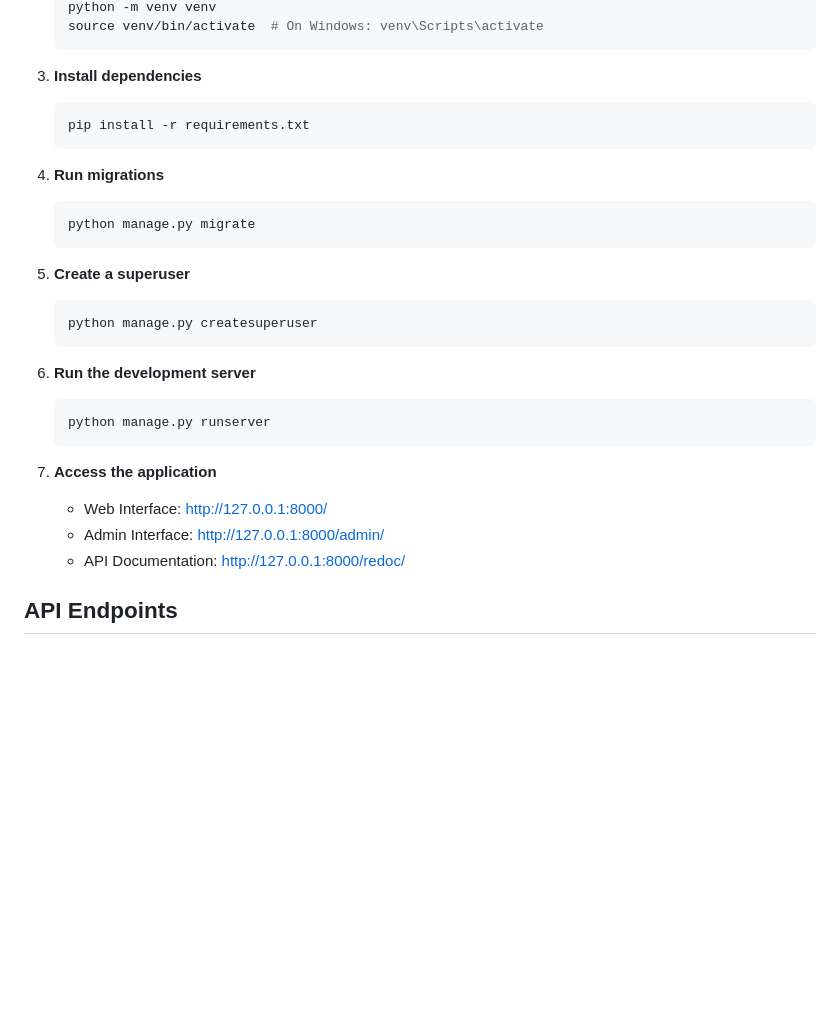
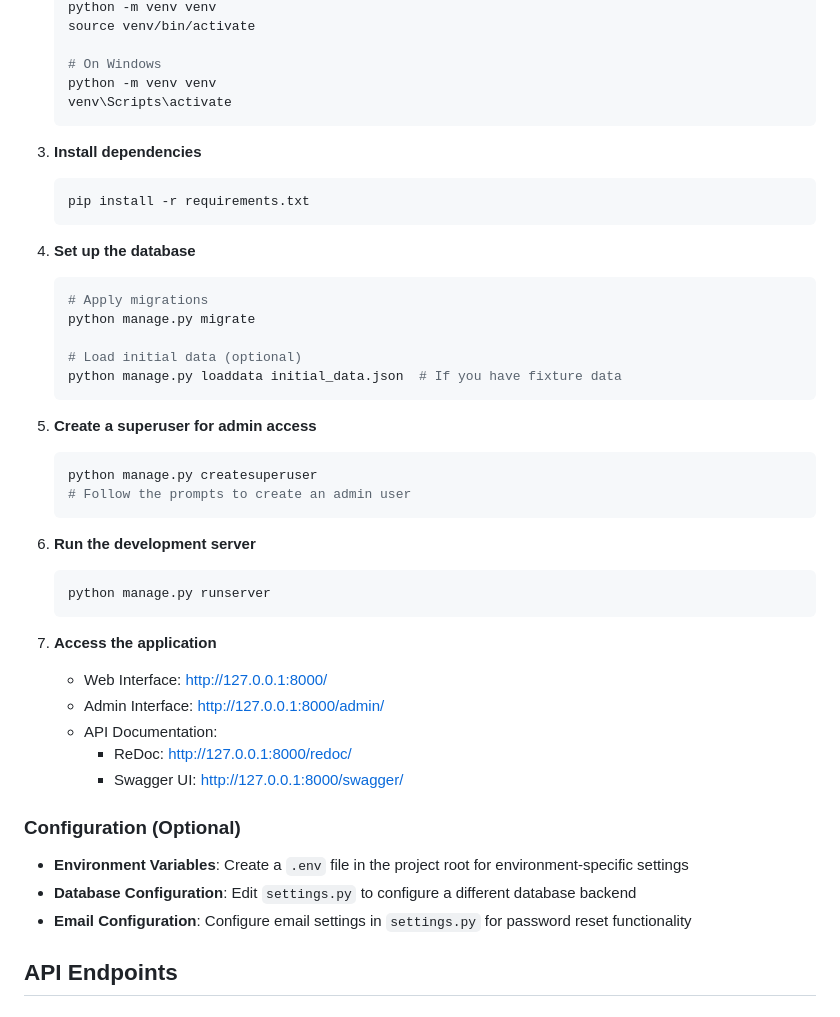
Before and after one commit to devanshm96/EmployeeManagementSystem, a Markdown page: README.md, the part around the change printed below. Drawn GitHub-style; blank space fills up the shorter version.

````diff
--- a/README.md
+++ b/README.md
@@ -39,5 +84,9 @@ Use Credentials: admin, admin to log-in and you can directly perform CRUD Operat
    python -m venv venv
-   source venv/bin/activate  # On Windows: venv\Scripts\activate
+   source venv/bin/activate
+
+   # On Windows
+   python -m venv venv
+   venv\Scripts\activate
    ```
 
 3. **Install dependencies**
@@ -45,14 +94,19 @@ Use Credentials: admin, admin to log-in and you can directly perform CRUD Operat
    pip install -r requirements.txt
    ```
 
-4. **Run migrations**
+4. **Set up the database**
    ```bash
+   # Apply migrations
    python manage.py migrate
+
+   # Load initial data (optional)
+   python manage.py loaddata initial_data.json  # If you have fixture data
    ```
 
-5. **Create a superuser**
+5. **Create a superuser for admin access**
    ```bash
    python manage.py createsuperuser
+   # Follow the prompts to create an admin user
    ```
 
 6. **Run the development server**
@@ -63,7 +117,15 @@ Use Credentials: admin, admin to log-in and you can directly perform CRUD Operat
 7. **Access the application**
    - Web Interface: http://127.0.0.1:8000/
    - Admin Interface: http://127.0.0.1:8000/admin/
-   - API Documentation: http://127.0.0.1:8000/redoc/
+   - API Documentation:
+     - ReDoc: http://127.0.0.1:8000/redoc/
+     - Swagger UI: http://127.0.0.1:8000/swagger/
+
+### Configuration (Optional)
+
+- **Environment Variables**: Create a `.env` file in the project root for environment-specific settings
+- **Database Configuration**: Edit `settings.py` to configure a different database backend
+- **Email Configuration**: Configure email settings in `settings.py` for password reset functionality
 
 ## API Endpoints
 
````
Also changed, not shown: other parts of README.md (+116 -16 lines).
